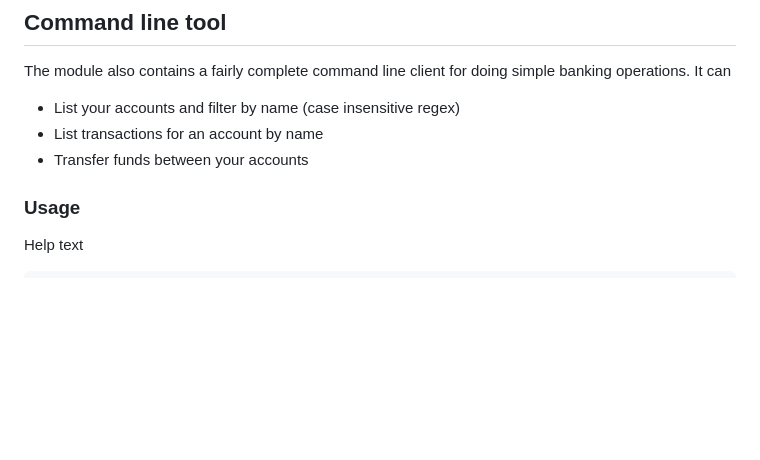
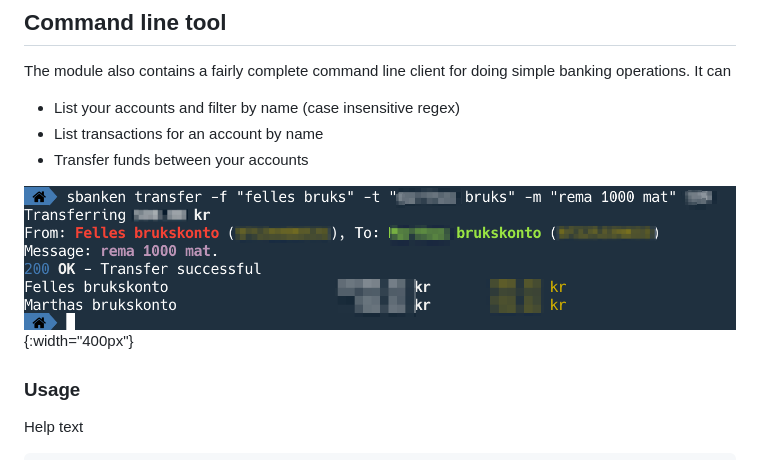
Before and after one commit to tfmalt/node-sbanken, a Markdown page: README.md, the part around one of its changes. Rendered like a GitHub page; pictures changed too: doc/sbanken.png (added); blank space fills up the shorter version.

Commit message:
Updating readme to be more attracitve

```diff
--- a/README.md
+++ b/README.md
@@ -59,6 +59,8 @@ The module also contains a fairly complete command line client for doing simple
 - List your accounts and filter by name (case insensitive regex)
 - List transactions for an account by name
 - Transfer funds between your accounts
+
+!["Screenshot of sbanken cli tool](./doc/sbanken.png){:width="400px"}
 
 ### Usage
 
```
Also changed, not shown: other parts of README.md (+1 -1 lines).
